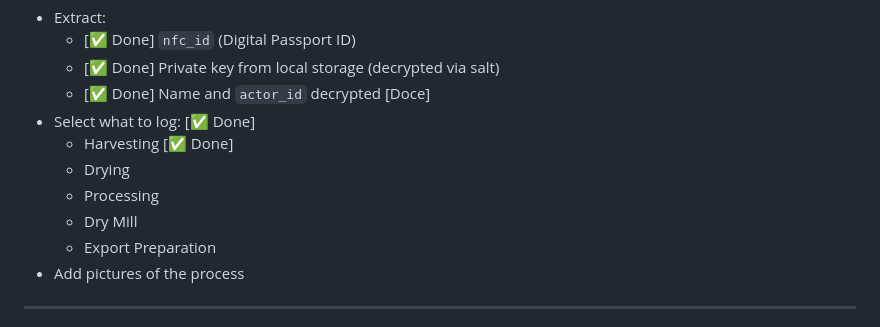
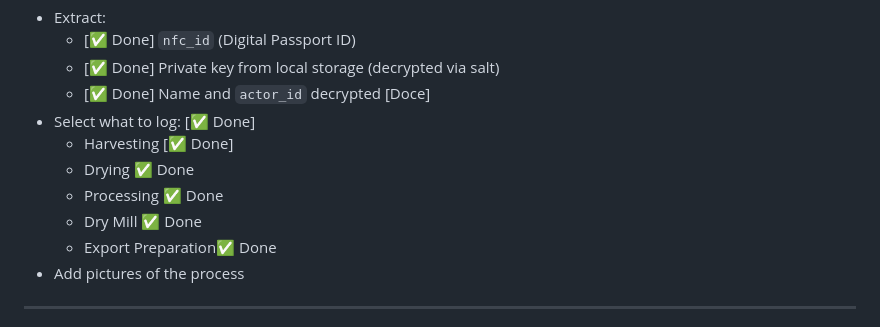
Before and after one commit to savashito/savashito.github.io, a Markdown page: README.md, the part around the change. GitHub-like rendering.

```diff
--- a/README.md
+++ b/README.md
@@ -132,10 +132,10 @@
   - [✅ Done] Name and `actor_id` decrypted [Doce]
 - Select what to log: [✅ Done]
   - Harvesting  [✅ Done]
-  - Drying
-  - Processing
-  - Dry Mill
-  - Export Preparation
+  - Drying ✅ Done
+  - Processing  ✅ Done
+  - Dry Mill  ✅ Done
+  - Export Preparation✅ Done
 - Add pictures of the process
 
 ---
```
